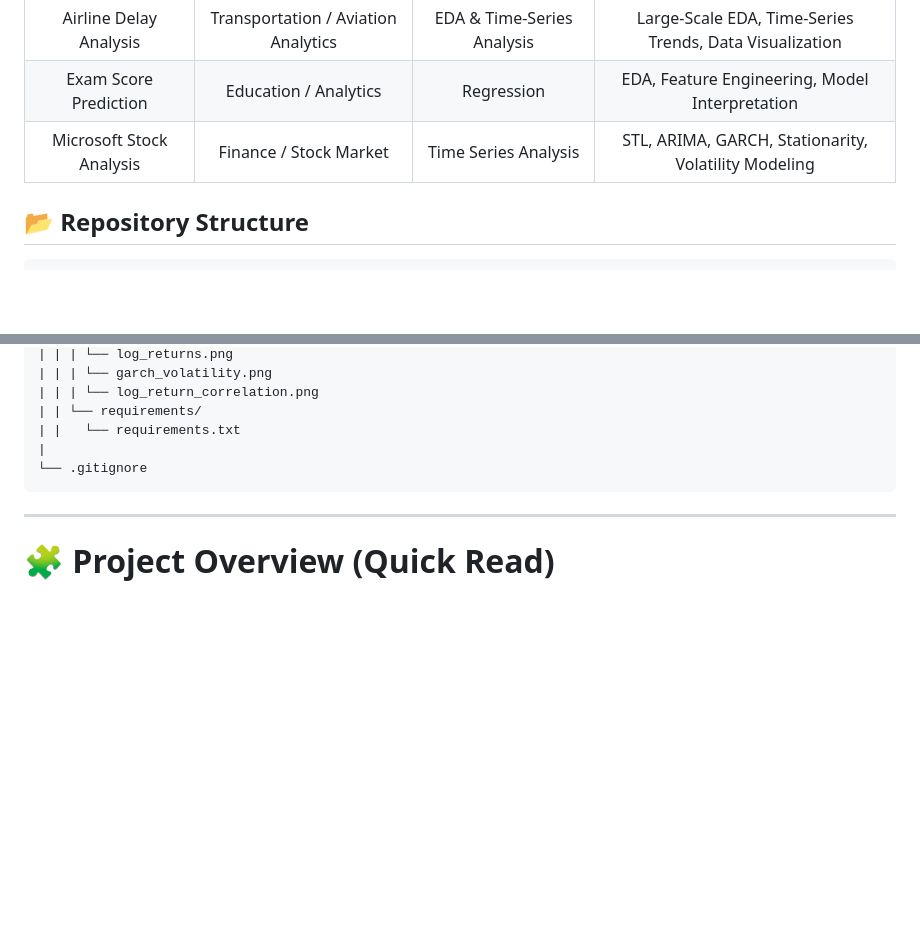
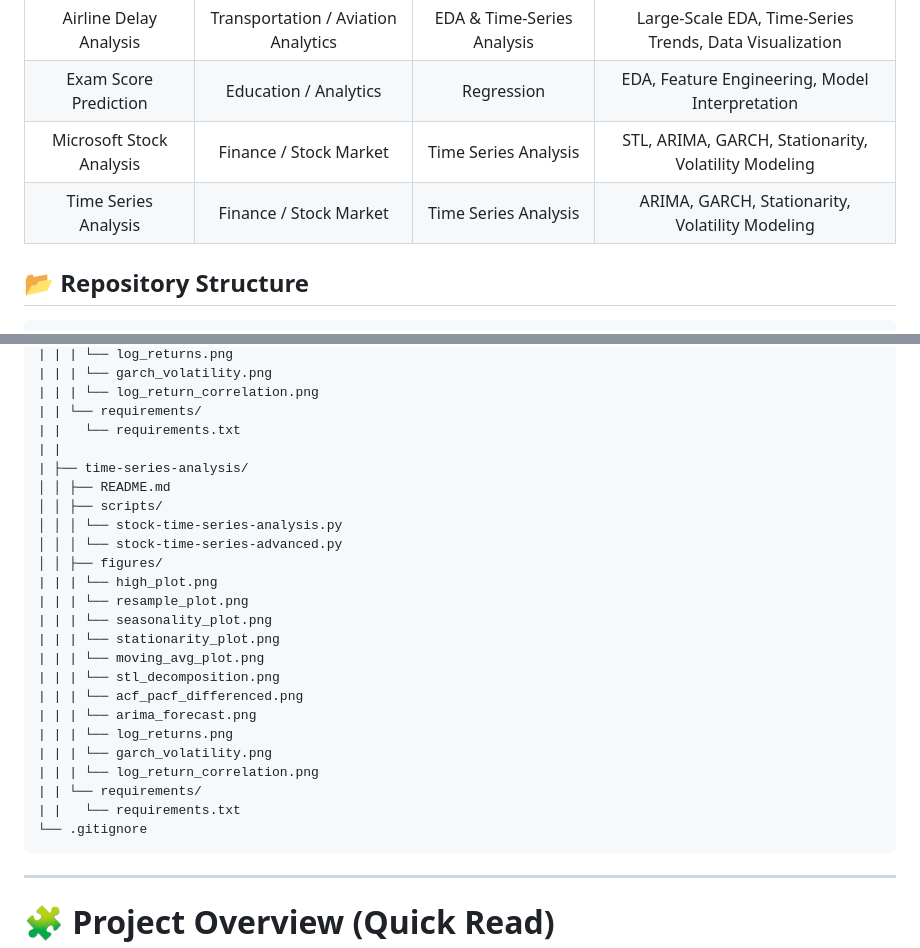
Before and after one commit to jep9731/personal-kaggle-ml-portfolio, a Markdown page: README.md, 2 parts joined by grey strips. Drawn GitHub-style; blank space fills up the shorter version.

````diff
--- a/README.md
+++ b/README.md
@@ -15,6 +15,7 @@ This repository emphasizes **clear problem framing**, **exploratory analysis**,
 | Airline Delay Analysis | Transportation / Aviation Analytics | EDA & Time-Series Analysis | Large-Scale EDA, Time-Series Trends, Data Visualization |
 | Exam Score Prediction | Education / Analytics | Regression | EDA, Feature Engineering, Model Interpretation |
 | Microsoft Stock Analysis | Finance / Stock Market | Time Series Analysis | STL, ARIMA, GARCH, Stationarity, Volatility Modeling |
+| Time Series Analysis | Finance / Stock Market | Time Series Analysis | ARIMA, GARCH, Stationarity, Volatility Modeling |
 
 ## 📂 Repository Structure
 ```
@@ -118,7 +119,26 @@ personal-kaggle-ml-portfolio/
 | | | └── log_return_correlation.png
 | | └── requirements/
 | |   └── requirements.txt
-|
+| |
+| ├── time-series-analysis/
+│ │ ├── README.md
+│ │ ├── scripts/
+│ │ │ └── stock-time-series-analysis.py
+│ │ │ └── stock-time-series-advanced.py
+│ │ ├── figures/
+| | | └── high_plot.png
+| | | └── resample_plot.png
+| | | └── seasonality_plot.png
+| | | └── stationarity_plot.png
+| | | └── moving_avg_plot.png
+| | | └── stl_decomposition.png
+| | | └── acf_pacf_differenced.png
+| | | └── arima_forecast.png
+| | | └── log_returns.png
+| | | └── garch_volatility.png
+| | | └── log_return_correlation.png
+| | └── requirements/
+| |   └── requirements.txt
 └── .gitignore
 ```
 
````
